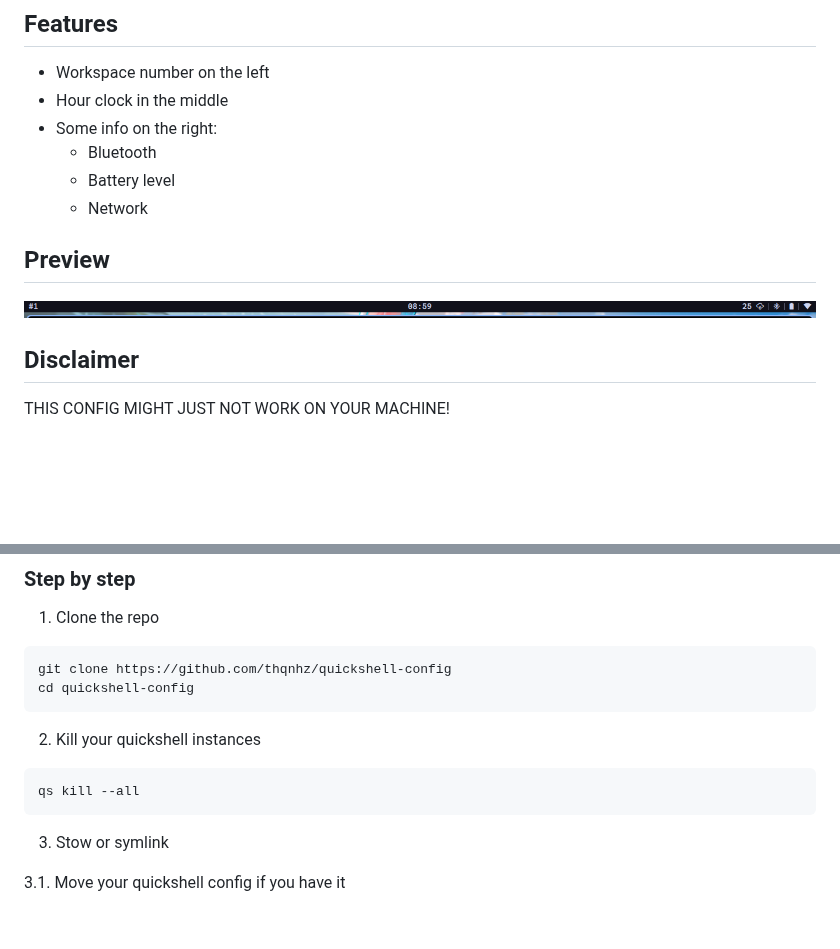
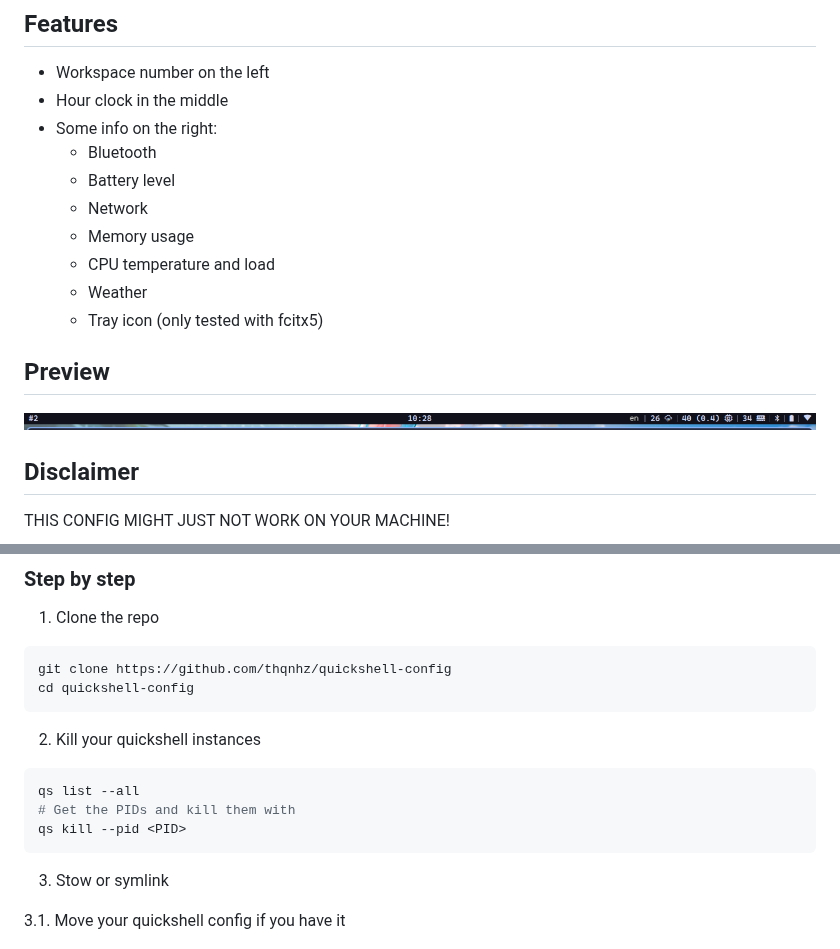
Before and after one commit to thqnhz/quickshell-config, a Markdown page: README.md, 2 parts joined by grey strips. Rendered like a GitHub page; pictures changed too: asset/bar.png; blank space fills up the shorter version.

Commit message:
docs: update README.md

````diff
--- a/README.md
+++ b/README.md
@@ -12,6 +12,10 @@ This config aims for a laptop with 1366x768 monitor.
   - Bluetooth
   - Battery level
   - Network
+  - Memory usage
+  - CPU temperature and load
+  - Weather
+  - Tray icon (only tested with fcitx5)
 
 ## Preview
 
@@ -42,7 +46,9 @@ cd quickshell-config
 2. Kill your quickshell instances
 
 ```sh
-qs kill --all
+qs list --all
+# Get the PIDs and kill them with
+qs kill --pid <PID>
 ```
 
 3. Stow or symlink
````
